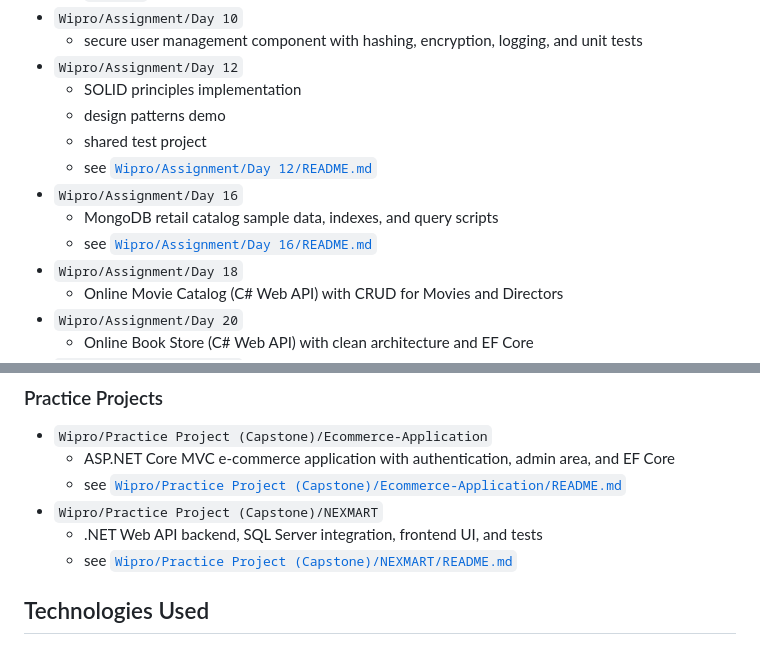
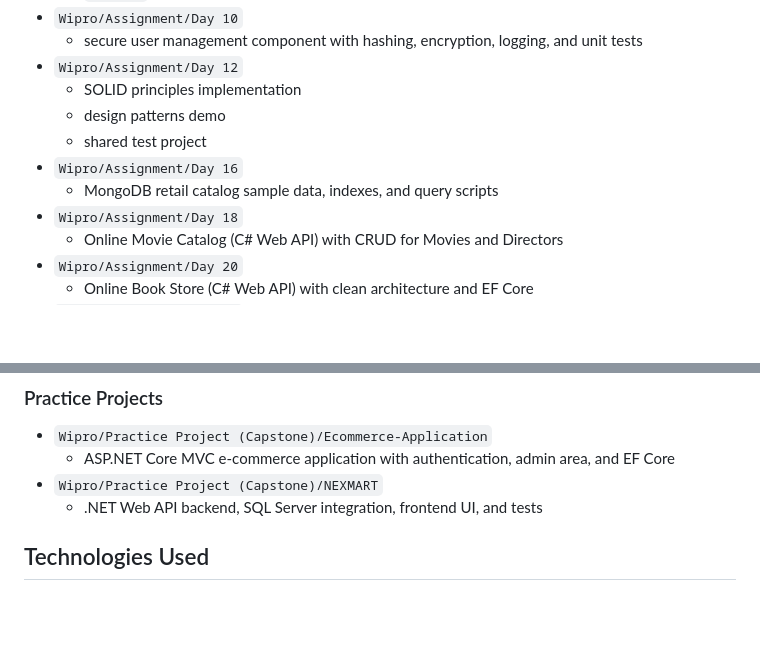
Before and after one commit to HarshRaj2807/Code, a Markdown page: README.md, 2 parts joined by grey strips. GitHub-like rendering; blank space fills up the shorter version.

Commit message:
Remove links to specific project READMEs
Removed links to specific README files for Day 12, Day 16, Ecommerce-Application, and NEXMART.

```diff
--- a/README.md
+++ b/README.md
@@ -23,10 +23,8 @@ The main work lives under [`Wipro`](./Wipro) and is split into two broad areas:
   - SOLID principles implementation
   - design patterns demo
   - shared test project
-  - see [`Wipro/Assignment/Day 12/README.md`](./Wipro/Assignment/Day%2012/README.md)
 - `Wipro/Assignment/Day 16`
   - MongoDB retail catalog sample data, indexes, and query scripts
-  - see [`Wipro/Assignment/Day 16/README.md`](./Wipro/Assignment/Day%2016/README.md)
 - `Wipro/Assignment/Day 18`
   - Online Movie Catalog (C# Web API) with CRUD for Movies and Directors
 - `Wipro/Assignment/Day 20`
@@ -44,10 +42,8 @@ The main work lives under [`Wipro`](./Wipro) and is split into two broad areas:
 
 - `Wipro/Practice Project (Capstone)/Ecommerce-Application`
   - ASP.NET Core MVC e-commerce application with authentication, admin area, and EF Core
-  - see [`Wipro/Practice Project (Capstone)/Ecommerce-Application/README.md`](./Wipro/Practice%20Project%20(Capstone)/Ecommerce-Application/README.md)
 - `Wipro/Practice Project (Capstone)/NEXMART`
   - .NET Web API backend, SQL Server integration, frontend UI, and tests
-  - see [`Wipro/Practice Project (Capstone)/NEXMART/README.md`](./Wipro/Practice%20Project%20(Capstone)/NEXMART/README.md)
 
 ## Technologies Used
 
```
